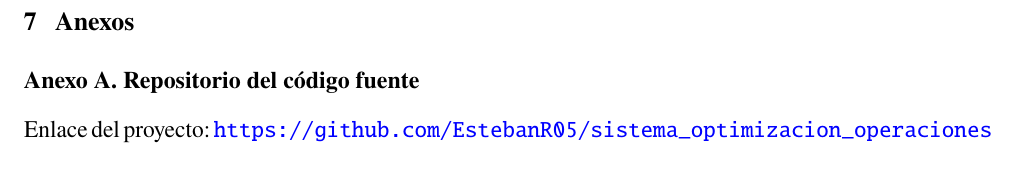
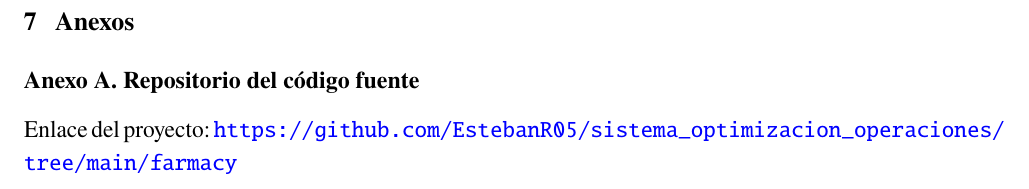
Before and after one commit to EstebanR05/sistema_optimizacion_operaciones, a LaTeX document (farmacy/latex/invetigacion_farmacy.tex): part of page 19 of 19, cut so that both start at the same text. Compiled offline with pdfLaTeX.

Commit message:
fix: anexos

```diff
--- a/farmacy/latex/invetigacion_farmacy.tex
+++ b/farmacy/latex/invetigacion_farmacy.tex
@@ -496,6 +496,6 @@
 \section{Anexos}
 
 \subsection*{Anexo A. Repositorio del código fuente}
-\noindent Enlace del proyecto: \url{https://github.com/EstebanR05/sistema_optimizacion_operaciones}
+\noindent Enlace del proyecto: \url{https://github.com/EstebanR05/sistema_optimizacion_operaciones/tree/main/farmacy}
 
 \end{document}
```
